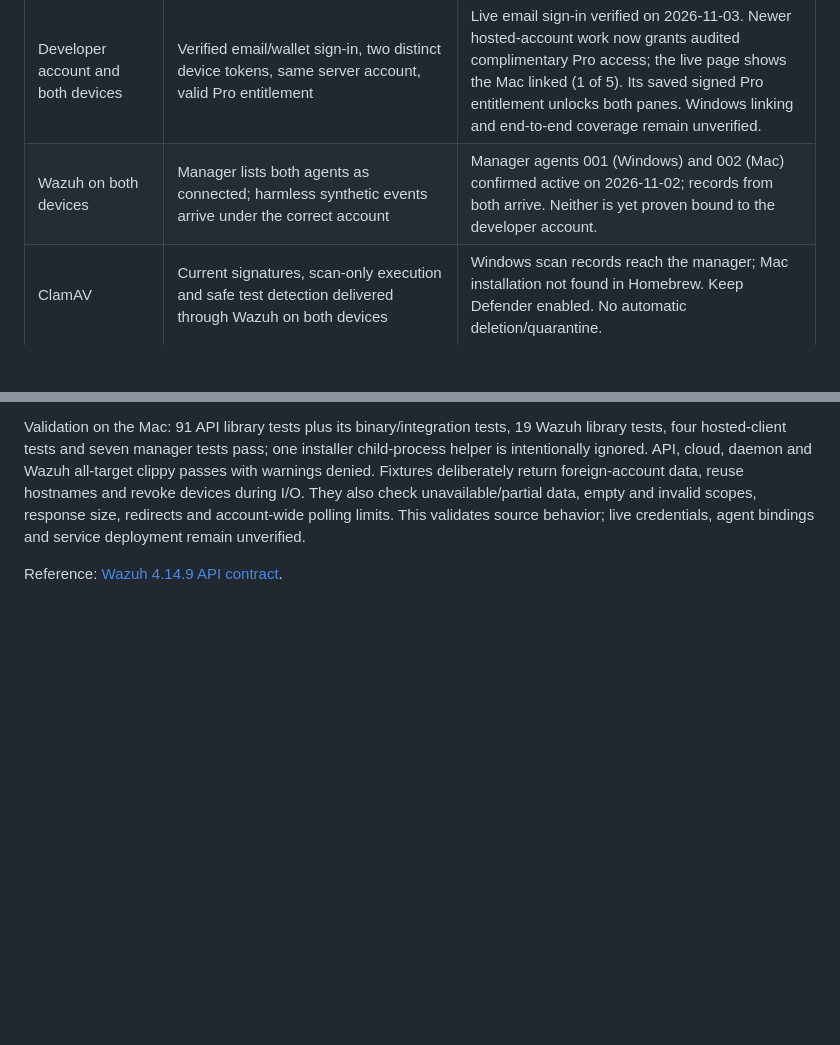
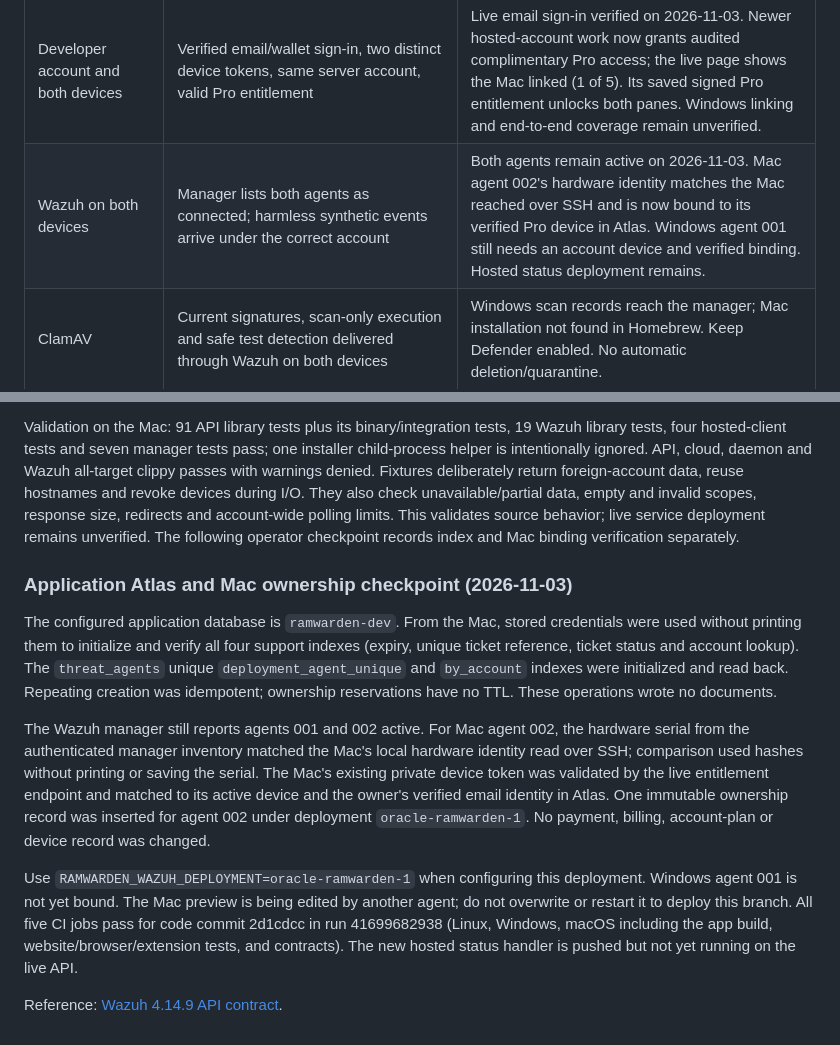
Before and after one commit to ethanrxla/ramwarden, a Markdown page: docs/specs/account-linked-devices.md, 2 parts joined by grey strips. Rendered like a GitHub page; blank space fills up the shorter version.

Commit message:
Record Atlas indexes and verified Mac agent ownership

```diff
--- a/docs/specs/account-linked-devices.md
+++ b/docs/specs/account-linked-devices.md
@@ -10,7 +10,7 @@ claim that installation or a green test proves coverage.
 | Requirement | Evidence needed before completion | Current evidence / remaining work |
 | --- | --- | --- |
 | Developer account and both devices | Verified email/wallet sign-in, two distinct device tokens, same server account, valid Pro entitlement | Live email sign-in verified on 2026-11-03. Newer hosted-account work now grants audited complimentary Pro access; the live page shows the Mac linked (1 of 5). Its saved signed Pro entitlement unlocks both panes. Windows linking and end-to-end coverage remain unverified. |
-| Wazuh on both devices | Manager lists both agents as connected; harmless synthetic events arrive under the correct account | Manager agents 001 (Windows) and 002 (Mac) confirmed active on 2026-11-02; records from both arrive. Neither is yet proven bound to the developer account. |
+| Wazuh on both devices | Manager lists both agents as connected; harmless synthetic events arrive under the correct account | Both agents remain active on 2026-11-03. Mac agent 002's hardware identity matches the Mac reached over SSH and is now bound to its verified Pro device in Atlas. Windows agent 001 still needs an account device and verified binding. Hosted status deployment remains. |
 | ClamAV | Current signatures, scan-only execution and safe test detection delivered through Wazuh on both devices | Windows scan records reach the manager; Mac installation not found in Homebrew. Keep Defender enabled. No automatic deletion/quarantine. |
 | Suricata | Capture works on intended interface; safe fixture produces an IDS alert through Wazuh | Windows alerts reach the manager; Mac installation not found in Homebrew. Check Npcap availability/licensing on Windows. |
 | App/extension sign-in | Extension opens wallet/email device approval; daemon alone stores its device token; both show the same account | Bridge and popup implemented in PR34; real Chrome popup flow passes with a mocked backend. Live email approval and installation remain. |
@@ -239,6 +239,32 @@ and Wazuh all-target clippy passes with warnings denied. Fixtures deliberately
 return foreign-account data, reuse hostnames and revoke devices during I/O.
 They also check unavailable/partial data, empty and invalid scopes, response
 size, redirects and account-wide polling limits. This validates source behavior;
-live credentials, agent bindings and service deployment remain unverified.
+live service deployment remains unverified. The following operator checkpoint
+records index and Mac binding verification separately.
+
+### Application Atlas and Mac ownership checkpoint (2026-11-03)
+
+The configured application database is `ramwarden-dev`. From the Mac, stored
+credentials were used without printing them to initialize and verify all four
+support indexes (expiry, unique ticket reference, ticket status and account
+lookup). The `threat_agents` unique `deployment_agent_unique` and `by_account`
+indexes were initialized and read back. Repeating creation was idempotent;
+ownership reservations have no TTL. These operations wrote no documents.
+
+The Wazuh manager still reports agents 001 and 002 active. For Mac agent 002,
+the hardware serial from the authenticated manager inventory matched the
+Mac's local hardware identity read over SSH; comparison used hashes without
+printing or saving the serial. The Mac's existing private device token was
+validated by the live entitlement endpoint and matched to its active device
+and the owner's verified email identity in Atlas. One immutable ownership
+record was inserted for agent 002 under deployment `oracle-ramwarden-1`.
+No payment, billing, account-plan or device record was changed.
+
+Use `RAMWARDEN_WAZUH_DEPLOYMENT=oracle-ramwarden-1` when configuring this
+deployment. Windows agent 001 is not yet bound. The Mac preview is being edited
+by another agent; do not overwrite or restart it to deploy this branch.
+All five CI jobs pass for code commit 2d1cdcc in run 41699682938 (Linux, Windows,
+macOS including the app build, website/browser/extension tests, and contracts).
+The new hosted status handler is pushed but not yet running on the live API.
 
 Reference: [Wazuh 4.14.9 API contract](https://github.com/wazuh/wazuh/blob/v4.14.9/api/api/spec/spec.yaml).
```
